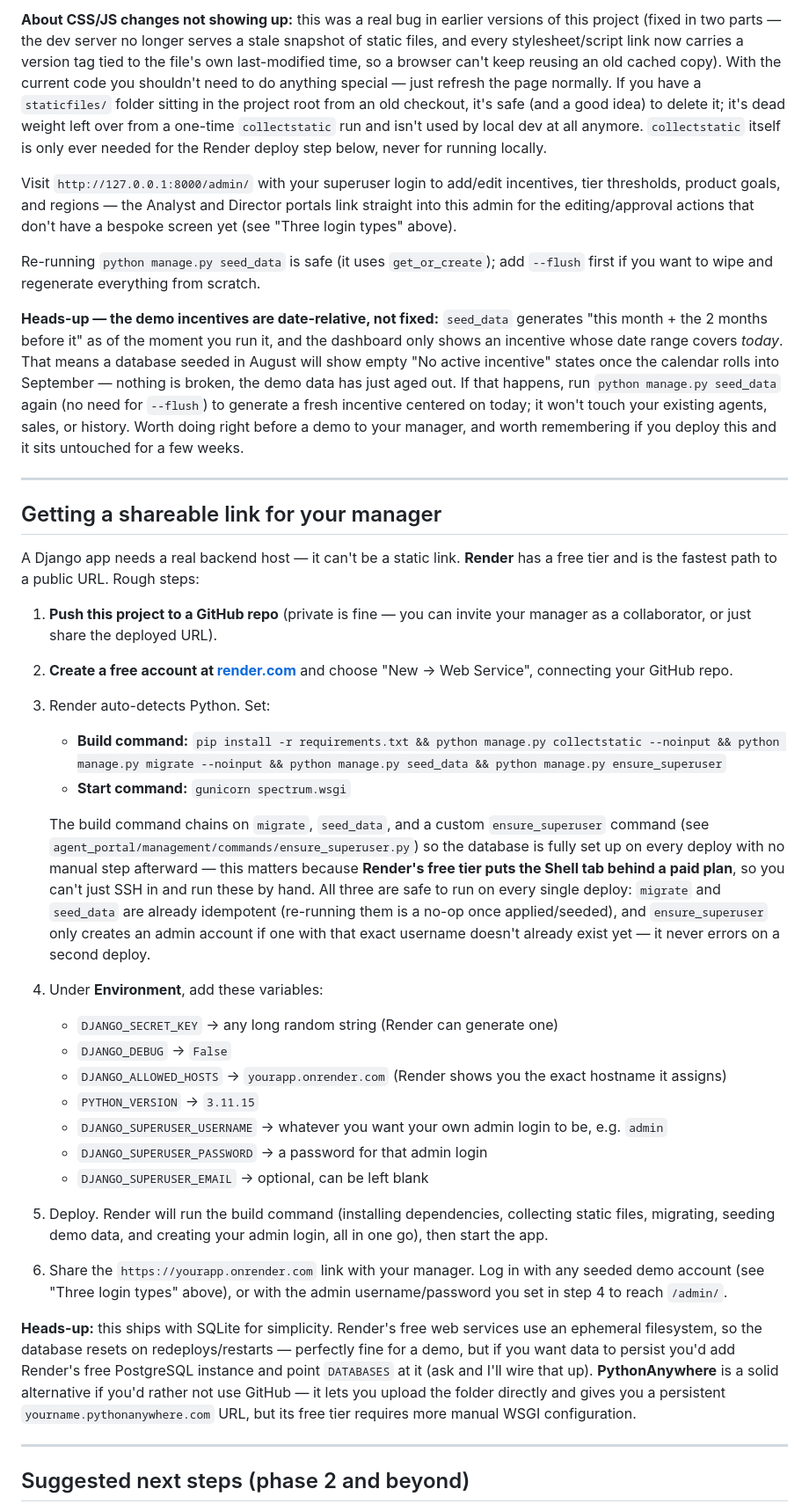
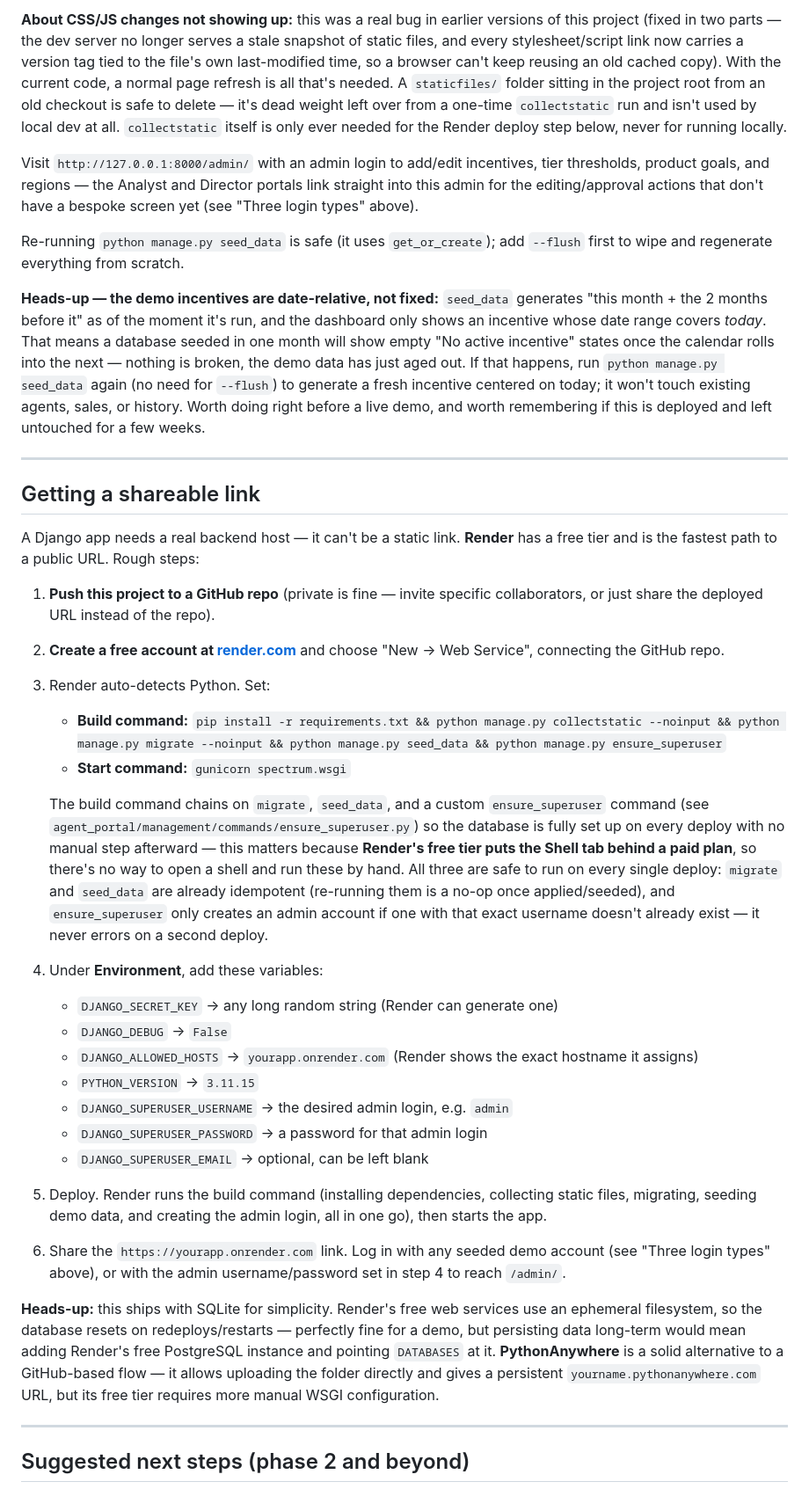
Before and after one commit to renuka3094/spectrum-incentives, a Markdown page: README.md, the part around one of its changes. Shown at 88% size. Drawn GitHub-style.

```diff
--- a/README.md
+++ b/README.md
@@ -149,20 +151,20 @@ Open `http://127.0.0.1:8000/`. Log in with any seeded agent: **agent1** through
 
-**About CSS/JS changes not showing up:** this was a real bug in earlier versions of this project (fixed in two parts — the dev server no longer serves a stale snapshot of static files, and every stylesheet/script link now carries a version tag tied to the file's own last-modified time, so a browser can't keep reusing an old cached copy). With the current code you shouldn't need to do anything special — just refresh the page normally. If you have a `staticfiles/` folder sitting in the project root from an old checkout, it's safe (and a good idea) to delete it; it's dead weight left over from a one-time `collectstatic` run and isn't used by local dev at all anymore. `collectstatic` itself is only ever needed for the Render deploy step below, never for running locally.
+**About CSS/JS changes not showing up:** this was a real bug in earlier versions of this project (fixed in two parts — the dev server no longer serves a stale snapshot of static files, and every stylesheet/script link now carries a version tag tied to the file's own last-modified time, so a browser can't keep reusing an old cached copy). With the current code, a normal page refresh is all that's needed. A `staticfiles/` folder sitting in the project root from an old checkout is safe to delete — it's dead weight left over from a one-time `collectstatic` run and isn't used by local dev at all. `collectstatic` itself is only ever needed for the Render deploy step below, never for running locally.
 
-Visit `http://127.0.0.1:8000/admin/` with your superuser login to add/edit incentives, tier thresholds, product goals, and regions — the Analyst and Director portals link straight into this admin for the editing/approval actions that don't have a bespoke screen yet (see "Three login types" above).
+Visit `http://127.0.0.1:8000/admin/` with an admin login to add/edit incentives, tier thresholds, product goals, and regions — the Analyst and Director portals link straight into this admin for the editing/approval actions that don't have a bespoke screen yet (see "Three login types" above).
 
-Re-running `python manage.py seed_data` is safe (it uses `get_or_create`); add `--flush` first if you want to wipe and regenerate everything from scratch.
+Re-running `python manage.py seed_data` is safe (it uses `get_or_create`); add `--flush` first to wipe and regenerate everything from scratch.
 
-**Heads-up — the demo incentives are date-relative, not fixed:** `seed_data` generates "this month + the 2 months before it" as of the moment you run it, and the dashboard only shows an incentive whose date range covers *today*. That means a database seeded in August will show empty "No active incentive" states once the calendar rolls into September — nothing is broken, the demo data has just aged out. If that happens, run `python manage.py seed_data` again (no need for `--flush`) to generate a fresh incentive centered on today; it won't touch your existing agents, sales, or history. Worth doing right before a demo to your manager, and worth remembering if you deploy this and it sits untouched for a few weeks.
+**Heads-up — the demo incentives are date-relative, not fixed:** `seed_data` generates "this month + the 2 months before it" as of the moment it's run, and the dashboard only shows an incentive whose date range covers *today*. That means a database seeded in one month will show empty "No active incentive" states once the calendar rolls into the next — nothing is broken, the demo data has just aged out. If that happens, run `python manage.py seed_data` again (no need for `--flush`) to generate a fresh incentive centered on today; it won't touch existing agents, sales, or history. Worth doing right before a live demo, and worth remembering if this is deployed and left untouched for a few weeks.
 
 ---
 
-## Getting a shareable link for your manager
+## Getting a shareable link
 
 A Django app needs a real backend host — it can't be a static link. **Render** has a free tier and is the fastest path to a public URL. Rough steps:
 
-1. **Push this project to a GitHub repo** (private is fine — you can invite your manager as a collaborator, or just share the deployed URL).
-2. **Create a free account at [render.com](https://render.com)** and choose "New → Web Service", connecting your GitHub repo.
+1. **Push this project to a GitHub repo** (private is fine — invite specific collaborators, or just share the deployed URL instead of the repo).
+2. **Create a free account at [render.com](https://render.com)** and choose "New → Web Service", connecting the GitHub repo.
 3. Render auto-detects Python. Set:
    - **Build command:** `pip install -r requirements.txt && python manage.py collectstatic --noinput && python manage.py migrate --noinput && python manage.py seed_data && python manage.py ensure_superuser`
    - **Start command:** `gunicorn spectrum.wsgi`
@@ -170,25 +172,24 @@ A Django app needs a real backend host — it can't be a static link. **Render**
    The build command chains on `migrate`, `seed_data`, and a custom `ensure_superuser` command (see
    `agent_portal/management/commands/ensure_superuser.py`) so the database is fully set up on every
    deploy with no manual step afterward — this matters because **Render's free tier puts the Shell
-   tab behind a paid plan**, so you can't just SSH in and run these by hand. All three are safe to
-   run on every single deploy: `migrate` and `seed_data` are already idempotent (re-running them is a
-   no-op once applied/seeded), and `ensure_superuser` only creates an admin account if one with that
-   exact username doesn't already exist yet — it never errors on a second deploy.
+   tab behind a paid plan**, so there's no way to open a shell and run these by hand. All three are
+   safe to run on every single deploy: `migrate` and `seed_data` are already idempotent (re-running
+   them is a no-op once applied/seeded), and `ensure_superuser` only creates an admin account if one
+   with that exact username doesn't already exist — it never errors on a second deploy.
 4. Under **Environment**, add these variables:
    - `DJANGO_SECRET_KEY` → any long random string (Render can generate one)
    - `DJANGO_DEBUG` → `False`
-   - `DJANGO_ALLOWED_HOSTS` → `yourapp.onrender.com` (Render shows you the exact hostname it assigns)
+   - `DJANGO_ALLOWED_HOSTS` → `yourapp.onrender.com` (Render shows the exact hostname it assigns)
    - `PYTHON_VERSION` → `3.11.15`
-   - `DJANGO_SUPERUSER_USERNAME` → whatever you want your own admin login to be, e.g. `admin`
+   - `DJANGO_SUPERUSER_USERNAME` → the desired admin login, e.g. `admin`
    - `DJANGO_SUPERUSER_PASSWORD` → a password for that admin login
    - `DJANGO_SUPERUSER_EMAIL` → optional, can be left blank
-5. Deploy. Render will run the build command (installing dependencies, collecting static files,
-   migrating, seeding demo data, and creating your admin login, all in one go), then start the app.
-6. Share the `https://yourapp.onrender.com` link with your manager. Log in with any seeded demo
-   account (see "Three login types" above), or with the admin username/password you set in step 4
-   to reach `/admin/`.
+5. Deploy. Render runs the build command (installing dependencies, collecting static files,
+   migrating, seeding demo data, and creating the admin login, all in one go), then starts the app.
+6. Share the `https://yourapp.onrender.com` link. Log in with any seeded demo account (see "Three
+   login types" above), or with the admin username/password set in step 4 to reach `/admin/`.
 
-**Heads-up:** this ships with SQLite for simplicity. Render's free web services use an ephemeral filesystem, so the database resets on redeploys/restarts — perfectly fine for a demo, but if you want data to persist you'd add Render's free PostgreSQL instance and point `DATABASES` at it (ask and I'll wire that up). **PythonAnywhere** is a solid alternative if you'd rather not use GitHub — it lets you upload the folder directly and gives you a persistent `yourname.pythonanywhere.com` URL, but its free tier requires more manual WSGI configuration.
+**Heads-up:** this ships with SQLite for simplicity. Render's free web services use an ephemeral filesystem, so the database resets on redeploys/restarts — perfectly fine for a demo, but persisting data long-term would mean adding Render's free PostgreSQL instance and pointing `DATABASES` at it. **PythonAnywhere** is a solid alternative to a GitHub-based flow — it allows uploading the folder directly and gives a persistent `yourname.pythonanywhere.com` URL, but its free tier requires more manual WSGI configuration.
 
 ---
 
```
Also changed, not shown: other parts of README.md (+47 -47 lines).
